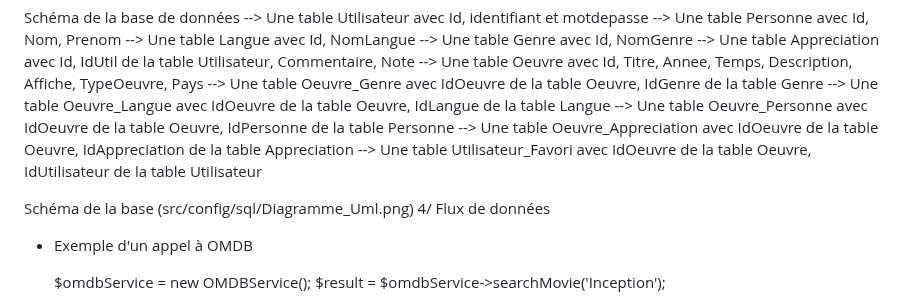
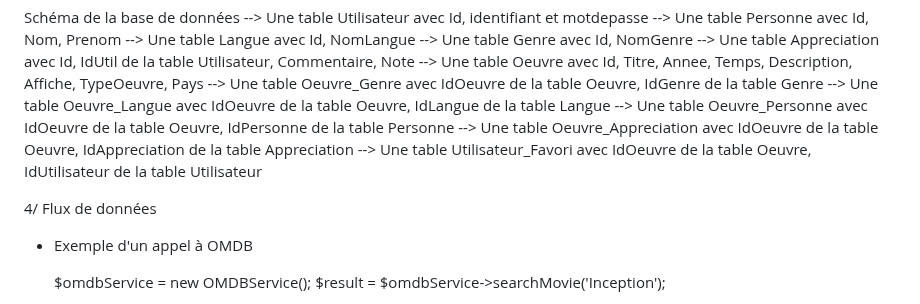
Before and after one commit to Lou-Pol/Film-Series, a Markdown page: README.md, the part around the change. Rendered like a GitHub page.

```diff
--- a/README.md
+++ b/README.md
@@ -81,7 +81,6 @@ Schéma de la base de données
 		--> Une table Oeuvre_Appreciation avec IdOeuvre de la table Oeuvre, IdAppreciation de la table Appreciation
 		--> Une table Utilisateur_Favori avec IdOeuvre de la table Oeuvre, IdUtilisateur de la table Utilisateur
 
-Schéma de la base (src/config/sql/Diagramme_Uml.png)
 4/ Flux de données
 
 - Exemple d'un appel à OMDB
```
